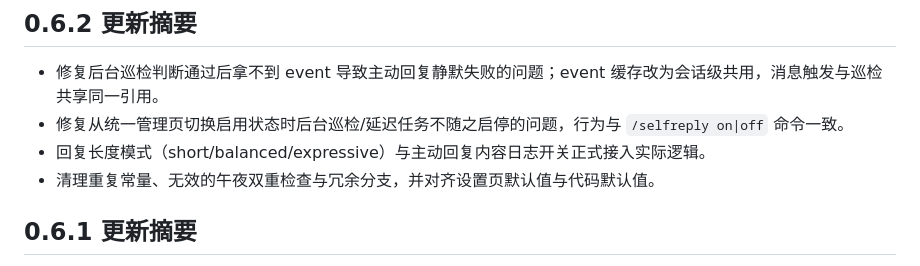
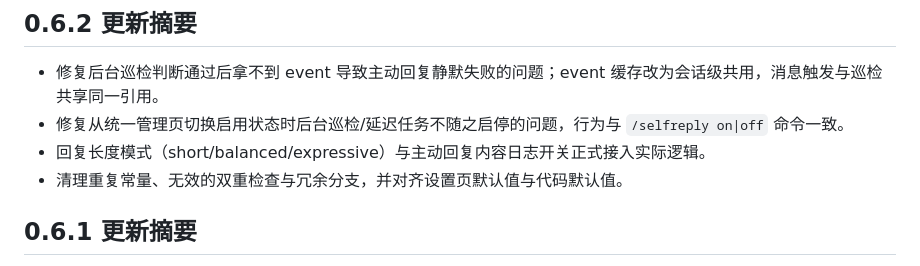
Before and after one commit to chengzhi-c/astrbot_plugin_self_initiated_reply, a Markdown page: README.md, the part around the change. Rendered like a GitHub page.

Commit message:
Clean up constants and streamline checks in README
Removed redundant checks and aligned default values in settings.

```diff
--- a/README.md
+++ b/README.md
@@ -36,7 +36,7 @@
 - 修复后台巡检判断通过后拿不到 event 导致主动回复静默失败的问题；event 缓存改为会话级共用，消息触发与巡检共享同一引用。
 - 修复从统一管理页切换启用状态时后台巡检/延迟任务不随之启停的问题，行为与 `/selfreply on|off` 命令一致。
 - 回复长度模式（short/balanced/expressive）与主动回复内容日志开关正式接入实际逻辑。
-- 清理重复常量、无效的午夜双重检查与冗余分支，并对齐设置页默认值与代码默认值。
+- 清理重复常量、无效的双重检查与冗余分支，并对齐设置页默认值与代码默认值。
 
 ## 0.6.1 更新摘要
 
```
